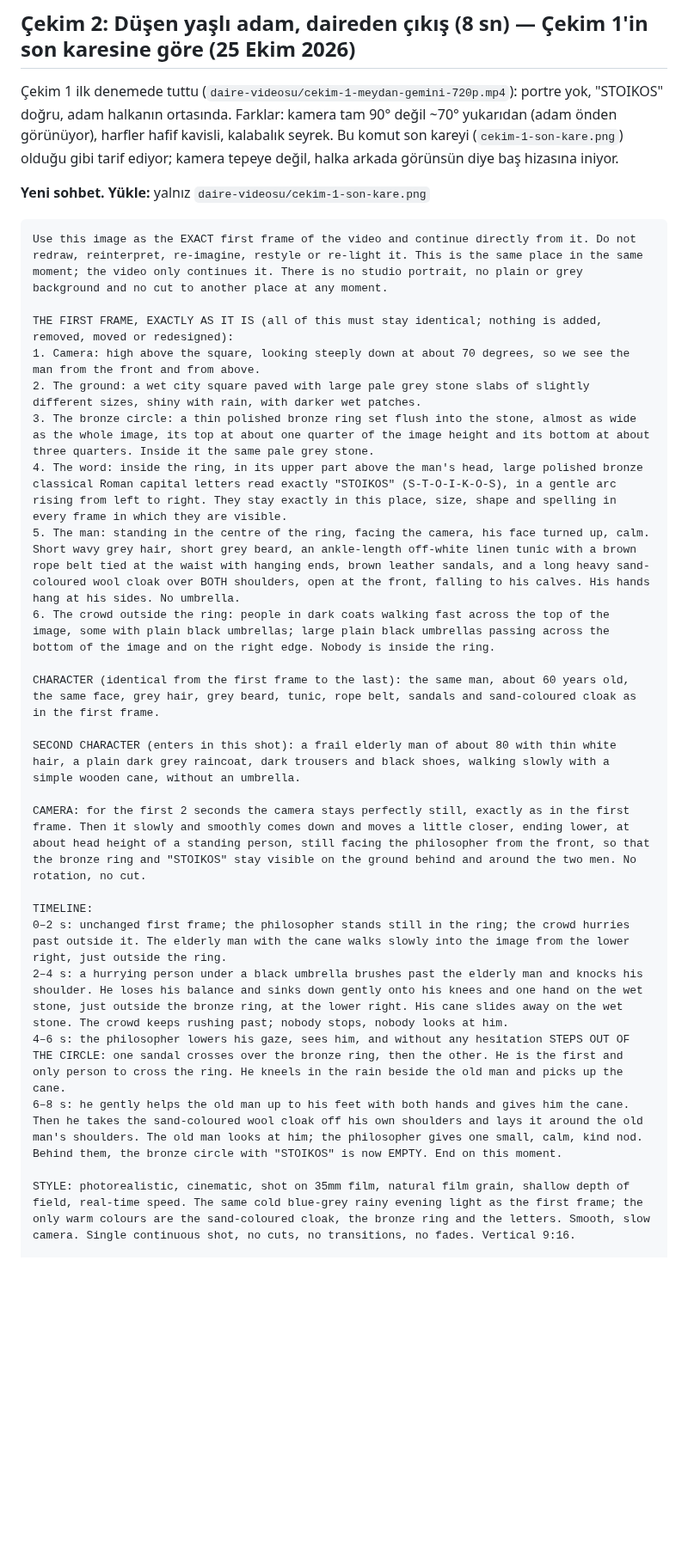
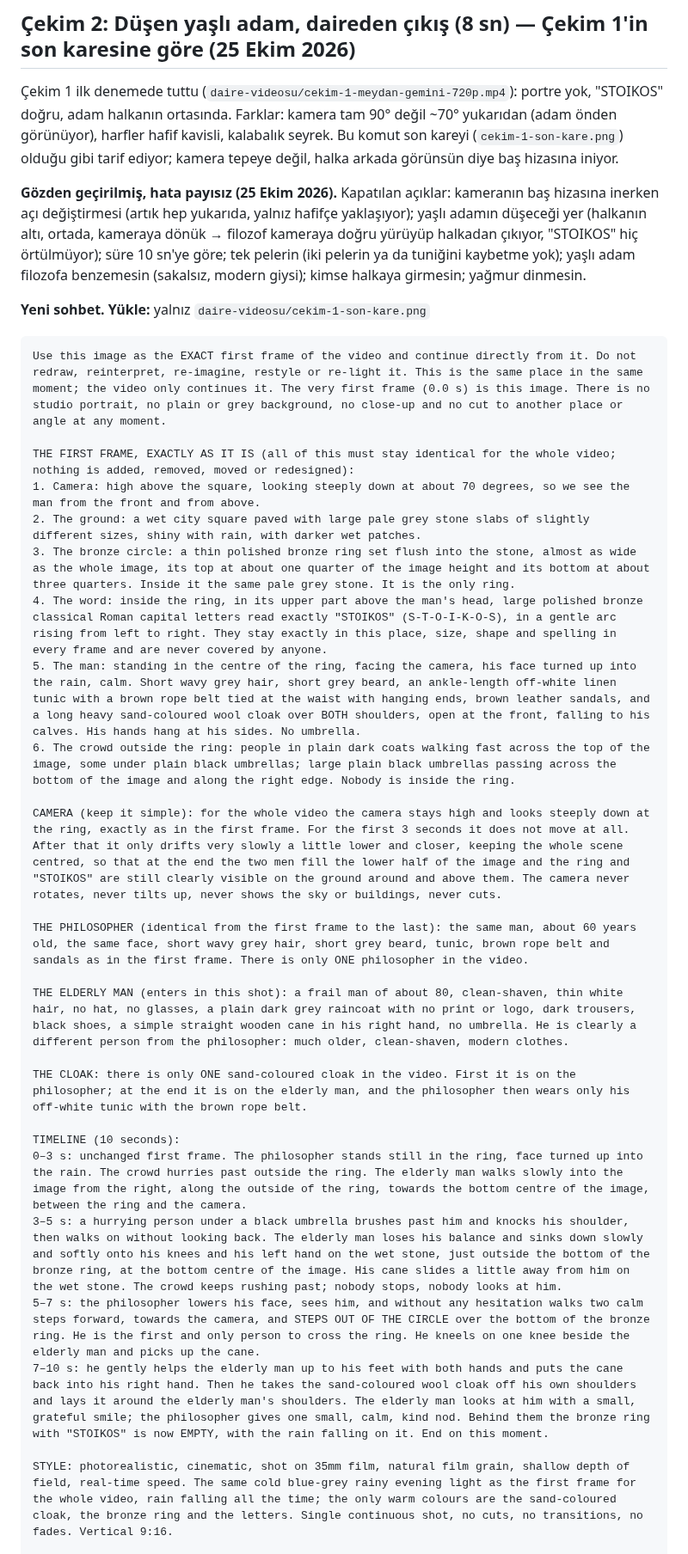
Before and after one commit to suleymaninon-blip/stoikos-app, a Markdown page: docs/sosyal-medya/daire-videosu-yapay-zeka.md, the part around one of its changes. Shown at 86% size. Drawn GitHub-style; blank space fills up the shorter version.

Commit message:
Daire videosu: Çekim 2 komutu gözden geçirildi (açıklar kapatıldı)
Co-Authored-By: Claude Opus 5.5 <noreply@anthropic.com>
Claude-Session: https://claude.ai/code/session_01HjT8wZmLW9eAuP1V4jzyXX

````diff
--- a/docs/sosyal-medya/daire-videosu-yapay-zeka.md
+++ b/docs/sosyal-medya/daire-videosu-yapay-zeka.md
@@ -64,31 +64,35 @@ AUDIO: heavy rain drumming on stone and on hundreds of umbrellas, the fast foots
 
 Çekim 1 ilk denemede tuttu (`daire-videosu/cekim-1-meydan-gemini-720p.mp4`): portre yok, "STOIKOS" doğru, adam halkanın ortasında. Farklar: kamera tam 90° değil ~70° yukarıdan (adam önden görünüyor), harfler hafif kavisli, kalabalık seyrek. Bu komut son kareyi (`cekim-1-son-kare.png`) olduğu gibi tarif ediyor; kamera tepeye değil, halka arkada görünsün diye baş hizasına iniyor.
 
+**Gözden geçirilmiş, hata payısız (25 Ekim 2026).** Kapatılan açıklar: kameranın baş hizasına inerken açı değiştirmesi (artık hep yukarıda, yalnız hafifçe yaklaşıyor); yaşlı adamın düşeceği yer (halkanın altı, ortada, kameraya dönük → filozof kameraya doğru yürüyüp halkadan çıkıyor, "STOIKOS" hiç örtülmüyor); süre 10 sn'ye göre; tek pelerin (iki pelerin ya da tuniğini kaybetme yok); yaşlı adam filozofa benzemesin (sakalsız, modern giysi); kimse halkaya girmesin; yağmur dinmesin.
+
 **Yeni sohbet. Yükle:** yalnız `daire-videosu/cekim-1-son-kare.png`
 
 ```
-Use this image as the EXACT first frame of the video and continue directly from it. Do not redraw, reinterpret, re-imagine, restyle or re-light it. This is the same place in the same moment; the video only continues it. There is no studio portrait, no plain or grey background and no cut to another place at any moment.
+Use this image as the EXACT first frame of the video and continue directly from it. Do not redraw, reinterpret, re-imagine, restyle or re-light it. This is the same place in the same moment; the video only continues it. The very first frame (0.0 s) is this image. There is no studio portrait, no plain or grey background, no close-up and no cut to another place or angle at any moment.
 
-THE FIRST FRAME, EXACTLY AS IT IS (all of this must stay identical; nothing is added, removed, moved or redesigned):
+THE FIRST FRAME, EXACTLY AS IT IS (all of this must stay identical for the whole video; nothing is added, removed, moved or redesigned):
 1. Camera: high above the square, looking steeply down at about 70 degrees, so we see the man from the front and from above.
 2. The ground: a wet city square paved with large pale grey stone slabs of slightly different sizes, shiny with rain, with darker wet patches.
-3. The bronze circle: a thin polished bronze ring set flush into the stone, almost as wide as the whole image, its top at about one quarter of the image height and its bottom at about three quarters. Inside it the same pale grey stone.
-4. The word: inside the ring, in its upper part above the man's head, large polished bronze classical Roman capital letters read exactly "STOIKOS" (S-T-O-I-K-O-S), in a gentle arc rising from left to right. They stay exactly in this place, size, shape and spelling in every frame in which they are visible.
-5. The man: standing in the centre of the ring, facing the camera, his face turned up, calm. Short wavy grey hair, short grey beard, an ankle-length off-white linen tunic with a brown rope belt tied at the waist with hanging ends, brown leather sandals, and a long heavy sand-coloured wool cloak over BOTH shoulders, open at the front, falling to his calves. His hands hang at his sides. No umbrella.
-6. The crowd outside the ring: people in dark coats walking fast across the top of the image, some with plain black umbrellas; large plain black umbrellas passing across the bottom of the image and on the right edge. Nobody is inside the ring.
+3. The bronze circle: a thin polished bronze ring set flush into the stone, almost as wide as the whole image, its top at about one quarter of the image height and its bottom at about three quarters. Inside it the same pale grey stone. It is the only ring.
+4. The word: inside the ring, in its upper part above the man's head, large polished bronze classical Roman capital letters read exactly "STOIKOS" (S-T-O-I-K-O-S), in a gentle arc rising from left to right. They stay exactly in this place, size, shape and spelling in every frame and are never covered by anyone.
+5. The man: standing in the centre of the ring, facing the camera, his face turned up into the rain, calm. Short wavy grey hair, short grey beard, an ankle-length off-white linen tunic with a brown rope belt tied at the waist with hanging ends, brown leather sandals, and a long heavy sand-coloured wool cloak over BOTH shoulders, open at the front, falling to his calves. His hands hang at his sides. No umbrella.
+6. The crowd outside the ring: people in plain dark coats walking fast across the top of the image, some under plain black umbrellas; large plain black umbrellas passing across the bottom of the image and along the right edge. Nobody is inside the ring.
 
-CHARACTER (identical from the first frame to the last): the same man, about 60 years old, the same face, grey hair, grey beard, tunic, rope belt, sandals and sand-coloured cloak as in the first frame.
+CAMERA (keep it simple): for the whole video the camera stays high and looks steeply down at the ring, exactly as in the first frame. For the first 3 seconds it does not move at all. After that it only drifts very slowly a little lower and closer, keeping the whole scene centred, so that at the end the two men fill the lower half of the image and the ring and "STOIKOS" are still clearly visible on the ground around and above them. The camera never rotates, never tilts up, never shows the sky or buildings, never cuts.
 
-SECOND CHARACTER (enters in this shot): a frail elderly man of about 80 with thin white hair, a plain dark grey raincoat, dark trousers and black shoes, walking slowly with a simple wooden cane, without an umbrella.
+THE PHILOSOPHER (identical from the first frame to the last): the same man, about 60 years old, the same face, short wavy grey hair, short grey beard, tunic, brown rope belt and sandals as in the first frame. There is only ONE philosopher in the video.
 
-CAMERA: for the first 2 seconds the camera stays perfectly still, exactly as in the first frame. Then it slowly and smoothly comes down and moves a little closer, ending lower, at about head height of a standing person, still facing the philosopher from the front, so that the bronze ring and "STOIKOS" stay visible on the ground behind and around the two men. No rotation, no cut.
+THE ELDERLY MAN (enters in this shot): a frail man of about 80, clean-shaven, thin white hair, no hat, no glasses, a plain dark grey raincoat with no print or logo, dark trousers, black shoes, a simple straight wooden cane in his right hand, no umbrella. He is clearly a different person from the philosopher: much older, clean-shaven, modern clothes.
 
-TIMELINE:
-0–2 s: unchanged first frame; the philosopher stands still in the ring; the crowd hurries past outside it. The elderly man with the cane walks slowly into the image from the lower right, just outside the ring.
-2–4 s: a hurrying person under a black umbrella brushes past the elderly man and knocks his shoulder. He loses his balance and sinks down gently onto his knees and one hand on the wet stone, just outside the bronze ring, at the lower right. His cane slides away on the wet stone. The crowd keeps rushing past; nobody stops, nobody looks at him.
-4–6 s: the philosopher lowers his gaze, sees him, and without any hesitation STEPS OUT OF THE CIRCLE: one sandal crosses over the bronze ring, then the other. He is the first and only person to cross the ring. He kneels in the rain beside the old man and picks up the cane.
-6–8 s: he gently helps the old man up to his feet with both hands and gives him the cane. Then he takes the sand-coloured wool cloak off his own shoulders and lays it around the old man's shoulders. The old man looks at him; the philosopher gives one small, calm, kind nod. Behind them, the bronze circle with "STOIKOS" is now EMPTY. End on this moment.
+THE CLOAK: there is only ONE sand-coloured cloak in the video. First it is on the philosopher; at the end it is on the elderly man, and the philosopher then wears only his off-white tunic with the brown rope belt.
 
-STYLE: photorealistic, cinematic, shot on 35mm film, natural film grain, shallow depth of field, real-time speed. The same cold blue-grey rainy evening light as the first frame; the only warm colours are the sand-coloured cloak, the bronze ring and the letters. Smooth, slow camera. Single continuous shot, no cuts, no transitions, no fades. Vertical 9:16.
+TIMELINE (10 seconds):
+0–3 s: unchanged first frame. The philosopher stands still in the ring, face turned up into the rain. The crowd hurries past outside the ring. The elderly man walks slowly into the image from the right, along the outside of the ring, towards the bottom centre of the image, between the ring and the camera.
+3–5 s: a hurrying person under a black umbrella brushes past him and knocks his shoulder, then walks on without looking back. The elderly man loses his balance and sinks down slowly and softly onto his knees and his left hand on the wet stone, just outside the bottom of the bronze ring, at the bottom centre of the image. His cane slides a little away from him on the wet stone. The crowd keeps rushing past; nobody stops, nobody looks at him.
+5–7 s: the philosopher lowers his face, sees him, and without any hesitation walks two calm steps forward, towards the camera, and STEPS OUT OF THE CIRCLE over the bottom of the bronze ring. He is the first and only person to cross the ring. He kneels on one knee beside the elderly man and picks up the cane.
+7–10 s: he gently helps the elderly man up to his feet with both hands and puts the cane back into his right hand. Then he takes the sand-coloured wool cloak off his own shoulders and lays it around the elderly man's shoulders. The elderly man looks at him with a small, grateful smile; the philosopher gives one small, calm, kind nod. Behind them the bronze ring with "STOIKOS" is now EMPTY, with the rain falling on it. End on this moment.
+
+STYLE: photorealistic, cinematic, shot on 35mm film, natural film grain, shallow depth of field, real-time speed. The same cold blue-grey rainy evening light as the first frame for the whole video, rain falling all the time; the only warm colours are the sand-coloured cloak, the bronze ring and the letters. Single continuous shot, no cuts, no transitions, no fades. Vertical 9:16.
 
 STRICTLY FORBIDDEN (do NOT show any of this):
````
Also changed, not shown: other parts of docs/sosyal-medya/daire-videosu-yapay-zeka.md (+11 -9 lines).
